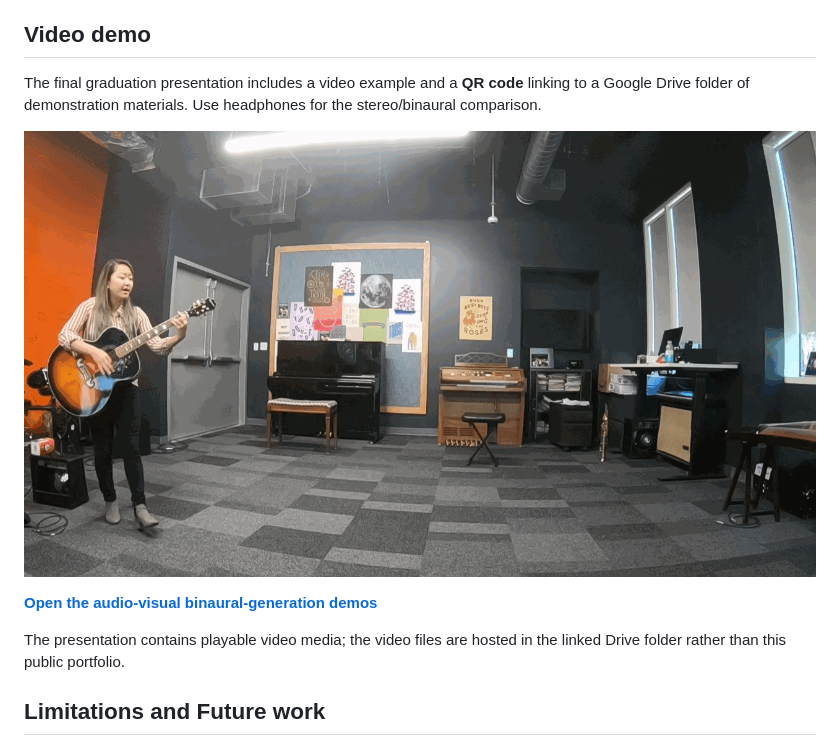
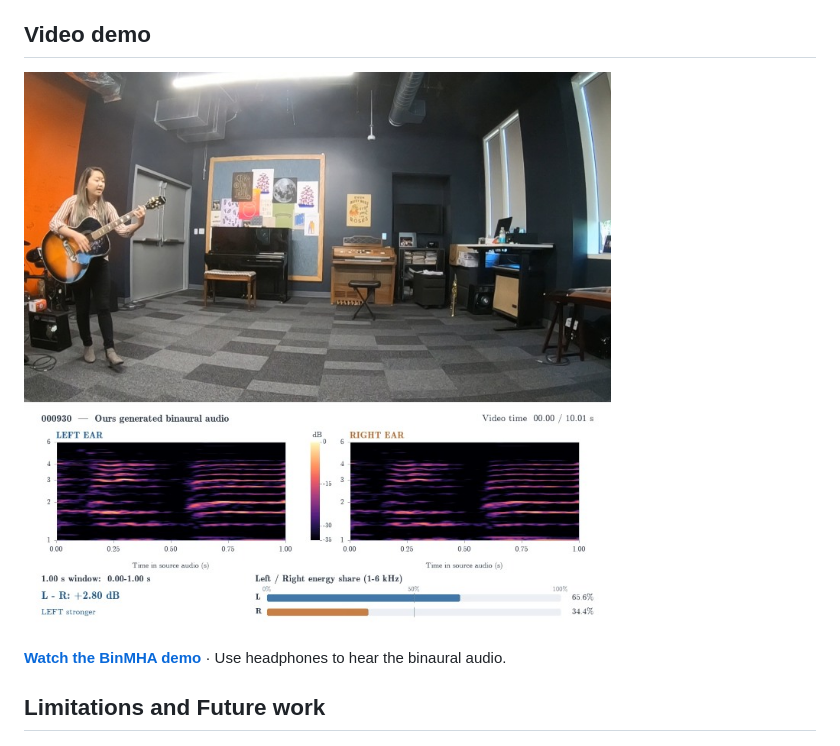
Before and after one commit to apaulox/BSportfolio, a Markdown page: projects/av-spatial-correspondence.md, the part around the change. GitHub-like rendering; pictures changed too: assets/av-spatial/binmha-demo-preview.jpg (added).

Commit message:
Replace portfolio demo with BinMHA video

```diff
--- a/projects/av-spatial-correspondence.md
+++ b/projects/av-spatial-correspondence.md
@@ -66,14 +66,9 @@ On a frozen-checkpoint diagnostic involving **104 clips × 3 audio crops**, the
 
 ## Video demo
 
-The final graduation presentation includes a video example and a **QR code** linking to a Google Drive folder of demonstration materials. Use headphones for the stereo/binaural comparison.
+[![BinMHA demo preview showing the performance and left- and right-ear spectrograms](../assets/av-spatial/binmha-demo-preview.jpg)](../assets/av-spatial/binmha-demo.mp4)
 
-![Video demo frame showing the source performer](../assets/av-spatial/demo-thumbnail.png)
-
-
-**[Open the audio-visual binaural-generation demos](https://drive.google.com/drive/folders/1CDPN2AykF32mWWVIRzhfJ1IwfTWcGGyq)**
-
-The presentation contains playable video media; the video files are hosted in the linked Drive folder rather than this public portfolio.
+**[Watch the BinMHA demo](../assets/av-spatial/binmha-demo.mp4)** · Use headphones to hear the binaural audio.
 
 
 ## Limitations and Future work
```
Also changed, not shown: 1 other file.
